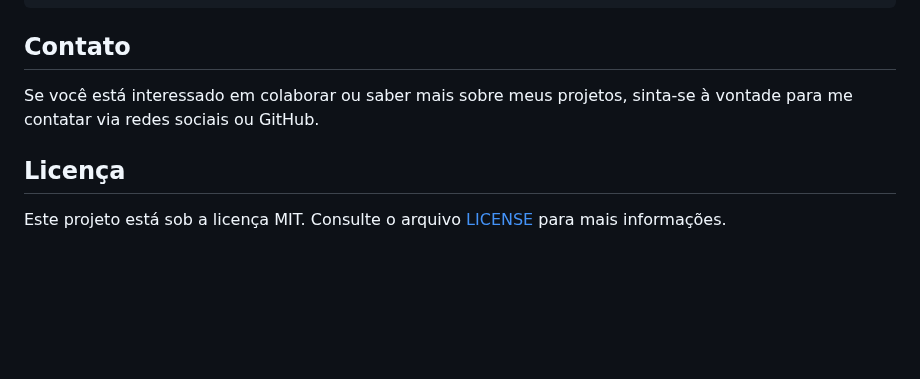
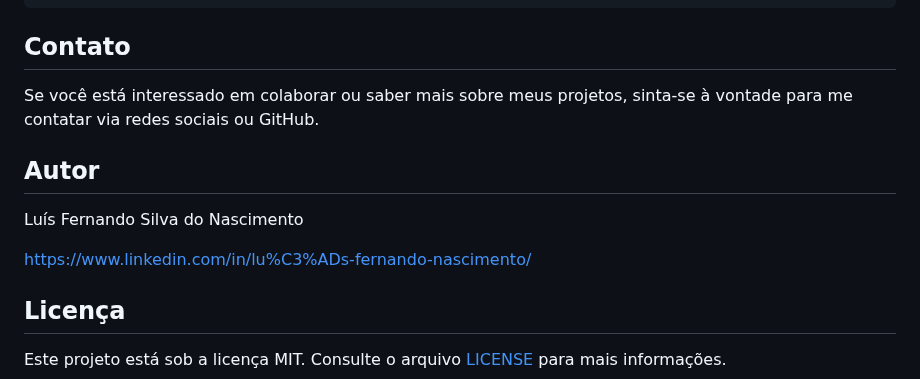
Before and after one commit to LuisFNascimento/portifolio_luis_fernando, a Markdown page: README.md, the part around one of its changes. Rendered like a GitHub page; blank space fills up the shorter version.

```diff
--- a/README.md
+++ b/README.md
@@ -139,6 +141,12 @@ Abaixo está uma visualização da estrutura da página de portfólio:
 
 Se você está interessado em colaborar ou saber mais sobre meus projetos, sinta-se à vontade para me contatar via redes sociais ou GitHub.
 
+## Autor
+
+Luís Fernando Silva do Nascimento
+
+https://www.linkedin.com/in/lu%C3%ADs-fernando-nascimento/
+
 ## Licença
 
 Este projeto está sob a licença MIT. Consulte o arquivo [LICENSE](LICENSE) para mais informações.
```
Also changed, not shown: other parts of README.md (+2 -0 lines).
